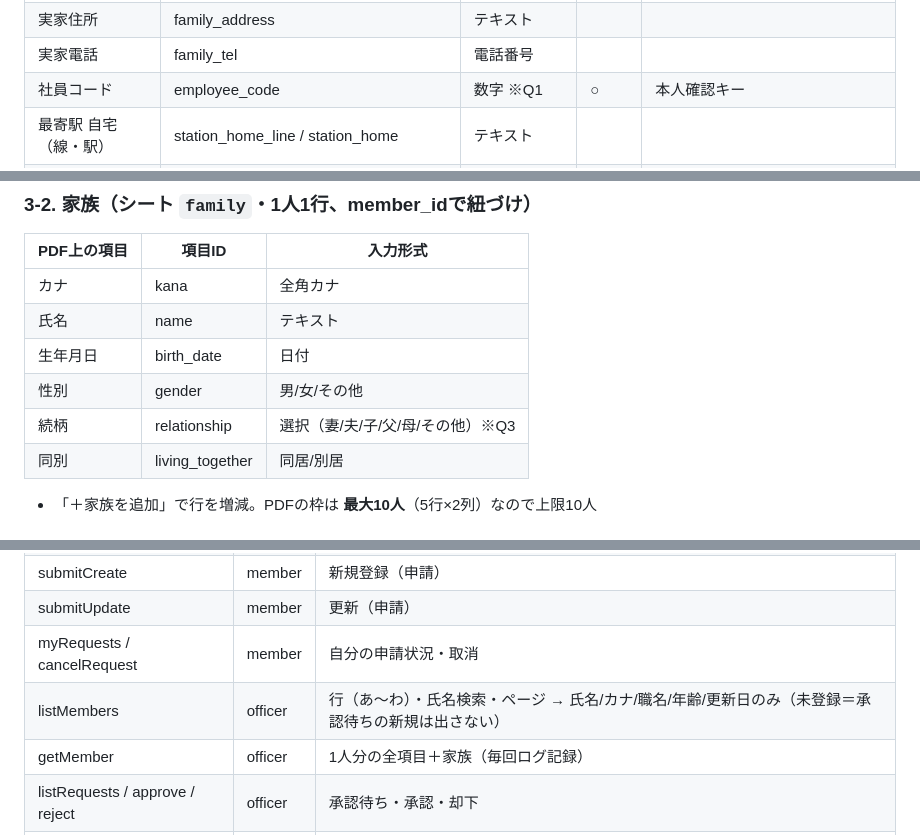
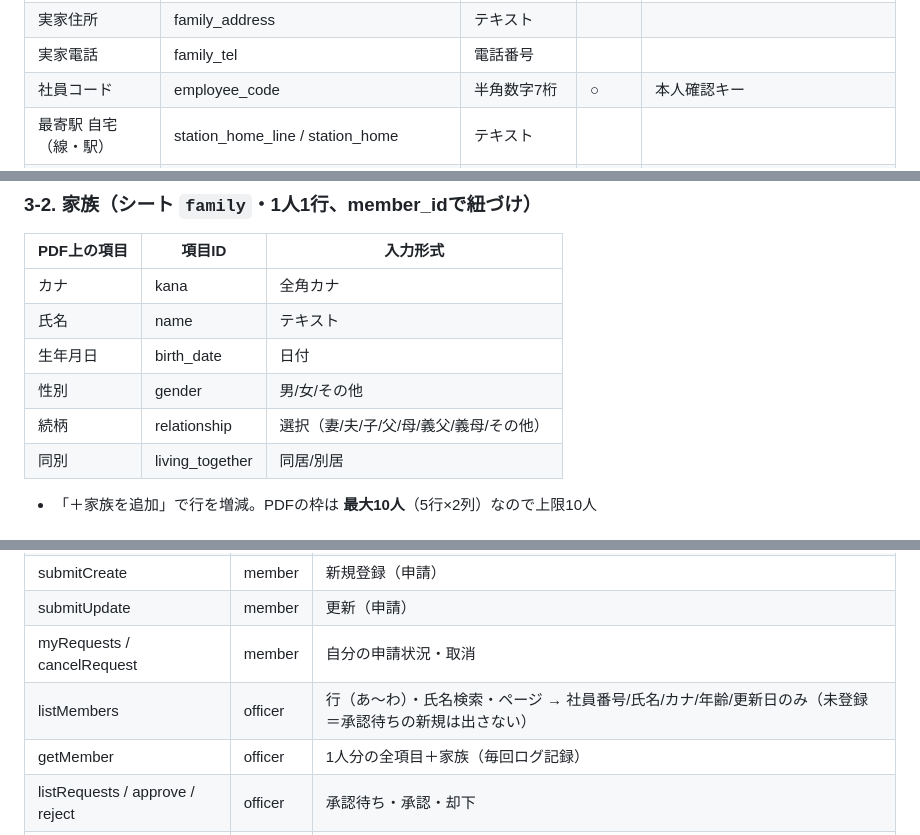
Before and after one commit to fast4213-max/member-portal, a Markdown page: DESIGN.md, 3 parts joined by grey strips. GitHub-like rendering.

```diff
--- a/DESIGN.md
+++ b/DESIGN.md
@@ -122,7 +122,7 @@
 | 実家住所 〒 | family_zip | 000-0000 | | |
 | 実家住所 | family_address | テキスト | | |
 | 実家電話 | family_tel | 電話番号 | | |
-| 社員コード | employee_code | 数字 ※Q1 | ○ | 本人確認キー |
+| 社員コード | employee_code | 半角数字7桁 | ○ | 本人確認キー |
 | 最寄駅 自宅（線・駅） | station_home_line / station_home | テキスト | | |
 | 最寄駅 実家（線・駅） | station_family_line / station_family | テキスト | | |
 | 総合共済 | kyosai_sogo | 加入済/未加入/不明 | ○ | ラジオ |
@@ -143,7 +143,7 @@
 | 氏名 | name | テキスト |
 | 生年月日 | birth_date | 日付 |
 | 性別 | gender | 男/女/その他 |
-| 続柄 | relationship | 選択（妻/夫/子/父/母/その他）※Q3 |
+| 続柄 | relationship | 選択（妻/夫/子/父/母/義父/義母/その他） |
 | 同別 | living_together | 同居/別居 |
 
 - 「＋家族を追加」で行を増減。PDFの枠は **最大10人**（5行×2列）なので上限10人
@@ -165,7 +165,7 @@
 | submitCreate | member | 新規登録（申請） |
 | submitUpdate | member | 更新（申請） |
 | myRequests / cancelRequest | member | 自分の申請状況・取消 |
-| listMembers | officer | 行（あ〜わ）・氏名検索・ページ → 氏名/カナ/職名/年齢/更新日のみ（未登録＝承認待ちの新規は出さない） |
+| listMembers | officer | 行（あ〜わ）・氏名検索・ページ → 社員番号/氏名/カナ/年齢/更新日のみ（未登録＝承認待ちの新規は出さない） |
 | getMember | officer | 1人分の全項目＋家族（毎回ログ記録） |
 | listRequests / approve / reject | officer | 承認待ち・承認・却下 |
 | deleteMember / restoreMember | officer | ゴミ箱（論理削除・復元） |
```
Also changed, not shown: other parts of DESIGN.md (+19 -13 lines).
